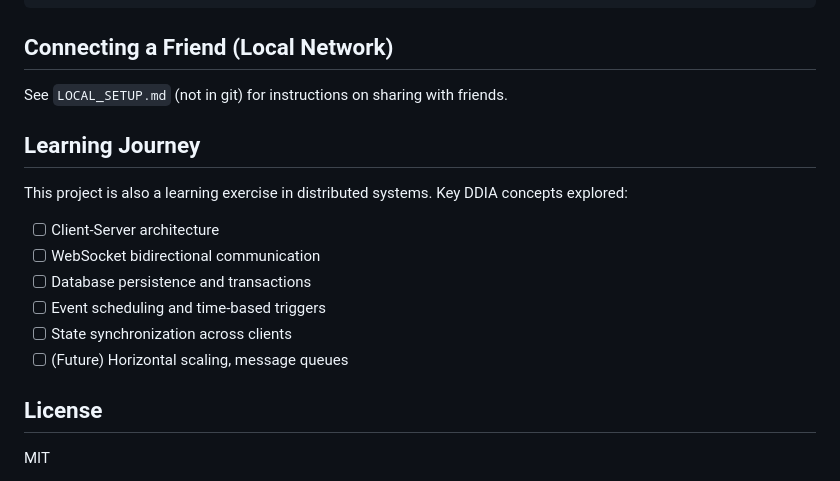
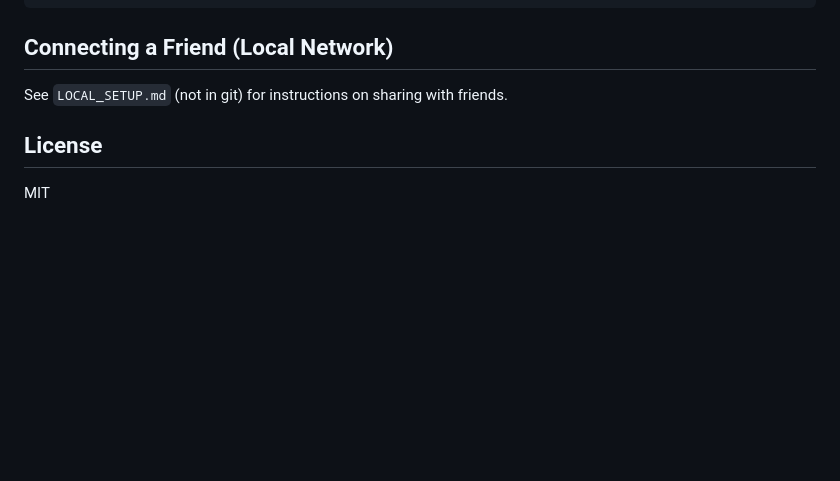
Before and after one commit to nersys/anagnorisis-game, a Markdown page: README.md, the part around the change. GitHub-like rendering; blank space fills up the shorter version.

Commit message:
Remove 'Learning Journey' section from README
Removed the 'Learning Journey' section detailing DDIA concepts.

```diff
--- a/README.md
+++ b/README.md
@@ -107,17 +107,6 @@ mvp/
 
 See `LOCAL_SETUP.md` (not in git) for instructions on sharing with friends.
 
-## Learning Journey
-
-This project is also a learning exercise in distributed systems. Key DDIA concepts explored:
-
-- [ ] Client-Server architecture
-- [ ] WebSocket bidirectional communication
-- [ ] Database persistence and transactions
-- [ ] Event scheduling and time-based triggers
-- [ ] State synchronization across clients
-- [ ] (Future) Horizontal scaling, message queues
-
 ## License
 
 MIT
```
